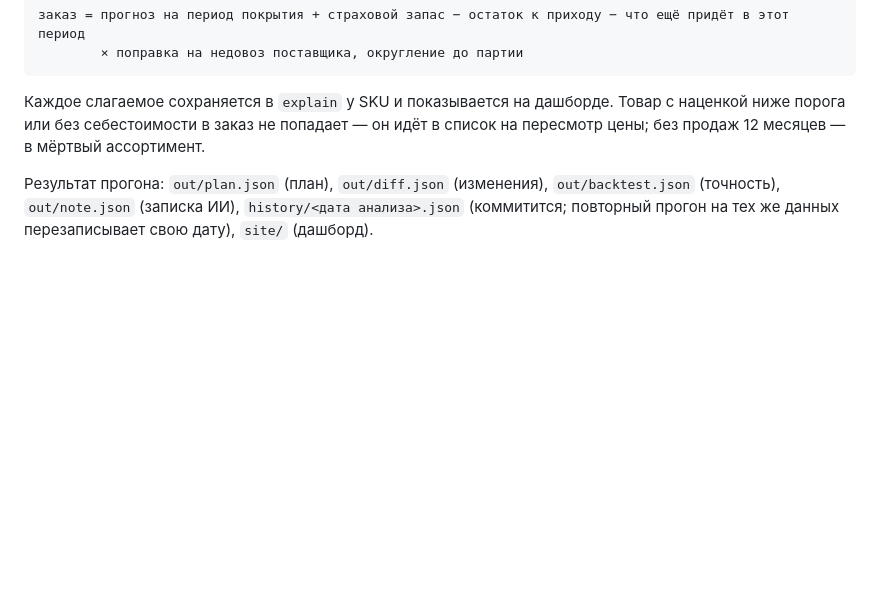
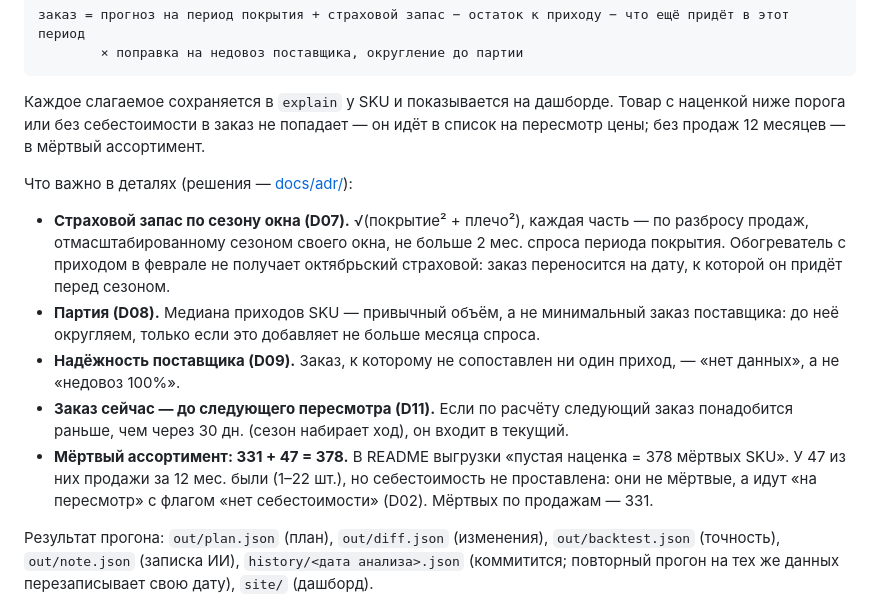
Before and after one commit to evgeniykliys-sudo/procurement-ai, a Markdown page: README.md, the part around one of its changes. Rendered like a GitHub page; blank space fills up the shorter version.

```diff
--- a/README.md
+++ b/README.md
@@ -71,6 +71,14 @@ data/raw/*.csv ──► data ──► demand ──► plan ──► out/plan
 
 Каждое слагаемое сохраняется в `explain` у SKU и показывается на дашборде. Товар с наценкой ниже порога или без себестоимости в заказ не попадает — он идёт в список на пересмотр цены; без продаж 12 месяцев — в мёртвый ассортимент.
 
+Что важно в деталях (решения — [docs/adr/](docs/adr/README.md)):
+
+- **Страховой запас по сезону окна (D07).** √(покрытие² + плечо²), каждая часть — по разбросу продаж, отмасштабированному сезоном своего окна, не больше 2 мес. спроса периода покрытия. Обогреватель с приходом в феврале не получает октябрьский страховой: заказ переносится на дату, к которой он придёт перед сезоном.
+- **Партия (D08).** Медиана приходов SKU — привычный объём, а не минимальный заказ поставщика: до неё округляем, только если это добавляет не больше месяца спроса.
+- **Надёжность поставщика (D09).** Заказ, к которому не сопоставлен ни один приход, — «нет данных», а не «недовоз 100%».
+- **Заказ сейчас — до следующего пересмотра (D11).** Если по расчёту следующий заказ понадобится раньше, чем через 30 дн. (сезон набирает ход), он входит в текущий.
+- **Мёртвый ассортимент: 331 + 47 = 378.** В README выгрузки «пустая наценка = 378 мёртвых SKU». У 47 из них продажи за 12 мес. были (1–22 шт.), но себестоимость не проставлена: они не мёртвые, а идут «на пересмотр» с флагом «нет себестоимости» (D02). Мёртвых по продажам — 331.
+
 Результат прогона: `out/plan.json` (план), `out/diff.json` (изменения), `out/backtest.json` (точность), `out/note.json` (записка ИИ), `history/<дата анализа>.json` (коммитится; повторный прогон на тех же данных перезаписывает свою дату), `site/` (дашборд).
 
 ## Параметры
```
Also changed, not shown: other parts of README.md (+8 -1 lines), .autopilot/PROGRESS.md (added, +30 -0 lines), CONTEXT.md (added, +27 -0 lines), docs/adr/README.md (added, +83 -0 lines), docs/img/dashboard.png, 1 other file.
